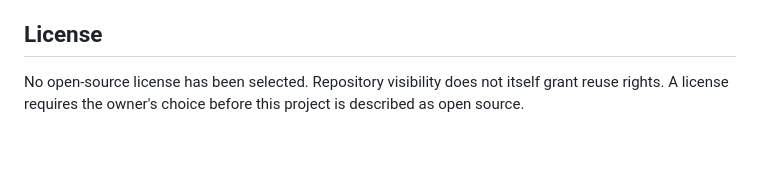
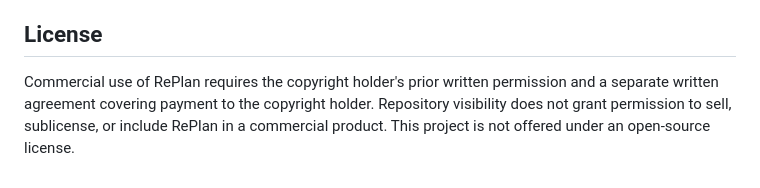
Before and after one commit to Khanida/Replan-AdaptiveSemesterPlanner, a Markdown page: README.md, the part around the change. Rendered like a GitHub page; blank space fills up the shorter version.

Commit message:
updated readme with license info

```diff
--- a/README.md
+++ b/README.md
@@ -110,4 +110,4 @@ Implemented: course/topic models, manual outlines, capacity-constrained scheduli
 
 ## License
 
-No open-source license has been selected. Repository visibility does not itself grant reuse rights. A license requires the owner's choice before this project is described as open source.
+Commercial use of RePlan requires the copyright holder's prior written permission and a separate written agreement covering payment to the copyright holder. Repository visibility does not grant permission to sell, sublicense, or include RePlan in a commercial product. This project is not offered under an open-source license.
```
